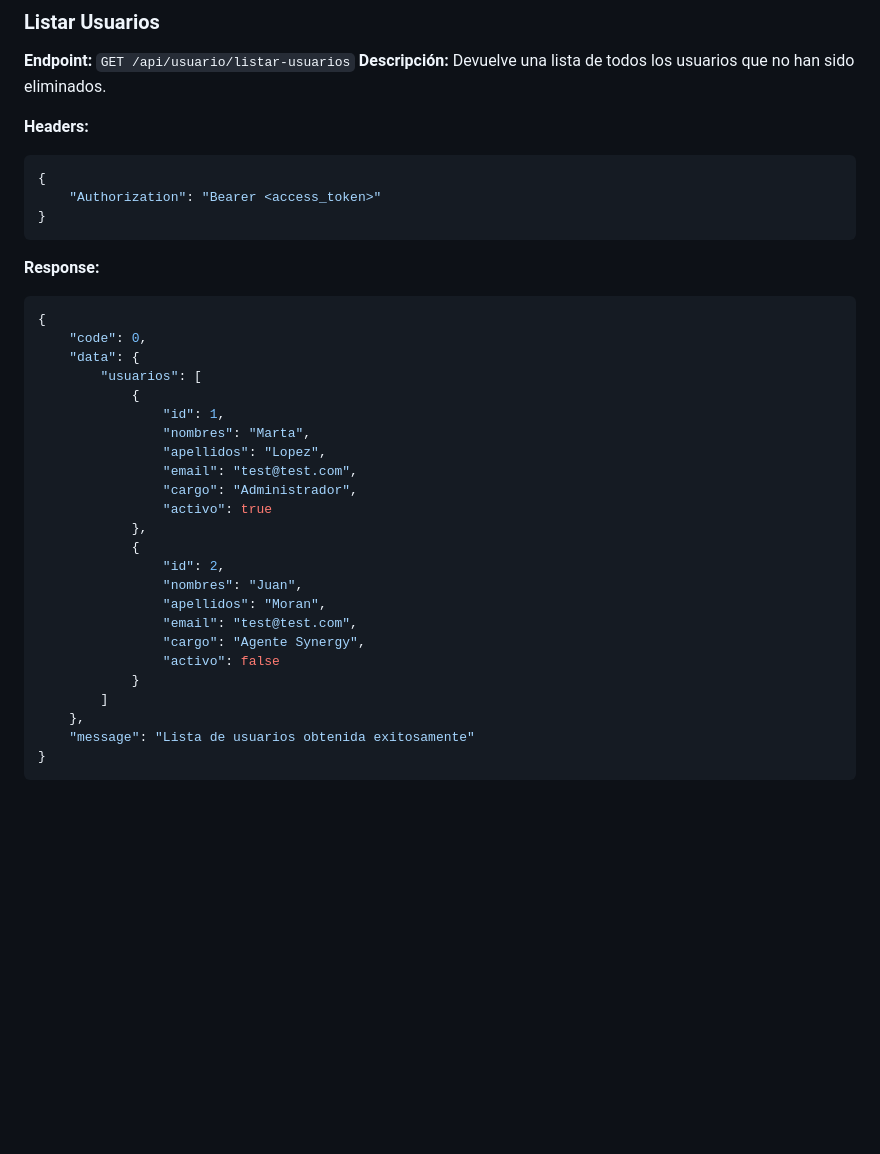
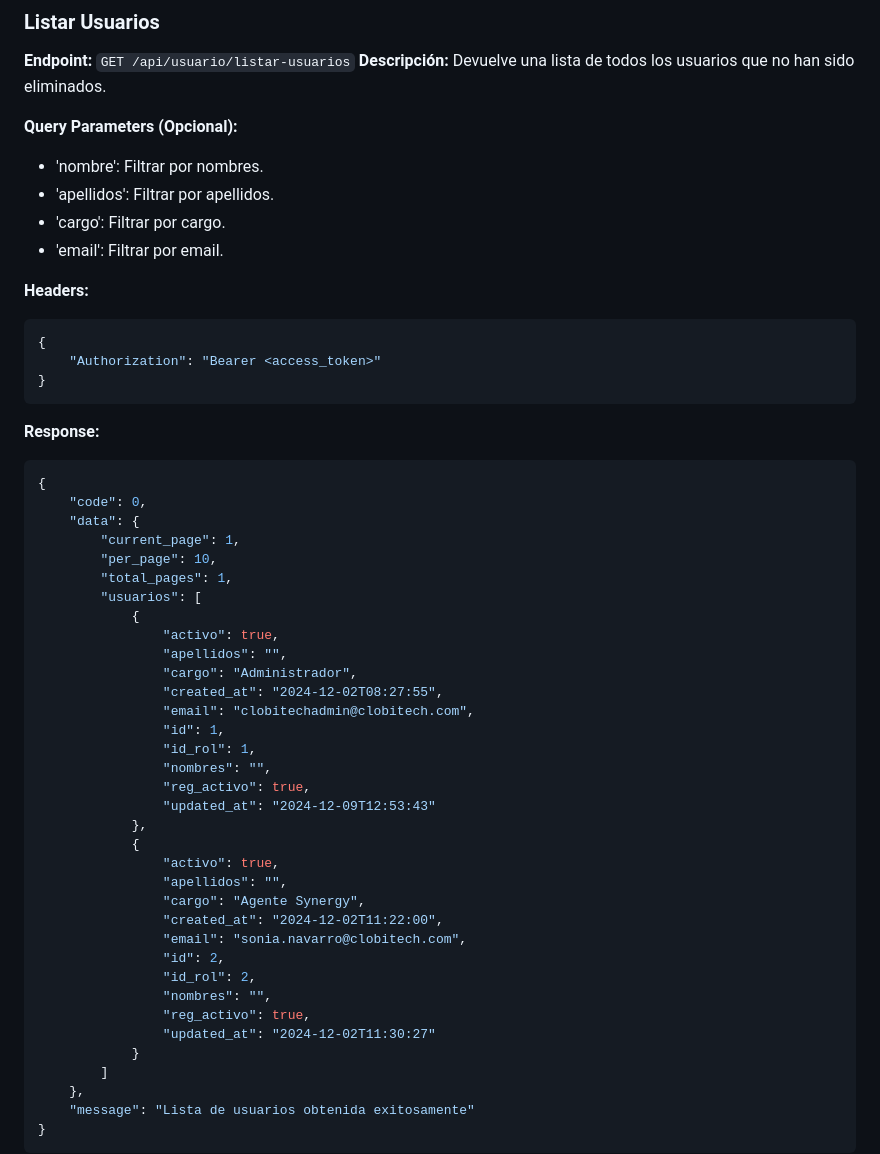
Before and after one commit to XclusivePasasin/synergy-factoraje-backend, a Markdown page: endpoints.md, the part around one of its changes. Rendered like a GitHub page; blank space fills up the shorter version.

````diff
--- a/endpoints.md
+++ b/endpoints.md
@@ -220,6 +220,12 @@ su factura está disponible para aplicar a pronto pago.
 **Endpoint:** `GET /api/usuario/listar-usuarios`
 **Descripción:** Devuelve una lista de todos los usuarios que no han sido eliminados.
 
+**Query Parameters (Opcional):**
+- 'nombre': Filtrar por nombres.
+- 'apellidos': Filtrar por apellidos.
+- 'cargo': Filtrar por cargo.
+- 'email': Filtrar por email.
+
 **Headers:**
 ```json
 {
@@ -231,22 +237,33 @@ su factura está disponible para aplicar a pronto pago.
 {
     "code": 0,
     "data": {
+        "current_page": 1,
+        "per_page": 10,
+        "total_pages": 1,
         "usuarios": [
             {
+                "activo": true,
+                "apellidos": "",
+                "cargo": "Administrador",
+                "created_at": "2024-12-02T08:27:55",
+                "email": "clobitechadmin@clobitech.com",
                 "id": 1,
-                "nombres": "Marta",
-                "apellidos": "Lopez",
-                "email": "test@test.com",
-                "cargo": "Administrador",
-                "activo": true
+                "id_rol": 1,
+                "nombres": "",
+                "reg_activo": true,
+                "updated_at": "2024-12-09T12:53:43"
             },
             {
+                "activo": true,
+                "apellidos": "",
+                "cargo": "Agente Synergy",
+                "created_at": "2024-12-02T11:22:00",
+                "email": "sonia.navarro@clobitech.com",
                 "id": 2,
-                "nombres": "Juan",
-                "apellidos": "Moran",
-                "email": "test@test.com",
-                "cargo": "Agente Synergy",
-                "activo": false
+                "id_rol": 2,
+                "nombres": "",
+                "reg_activo": true,
+                "updated_at": "2024-12-02T11:30:27"
             }
         ]
     },
````
Also changed, not shown: other parts of endpoints.md (+45 -0 lines).
